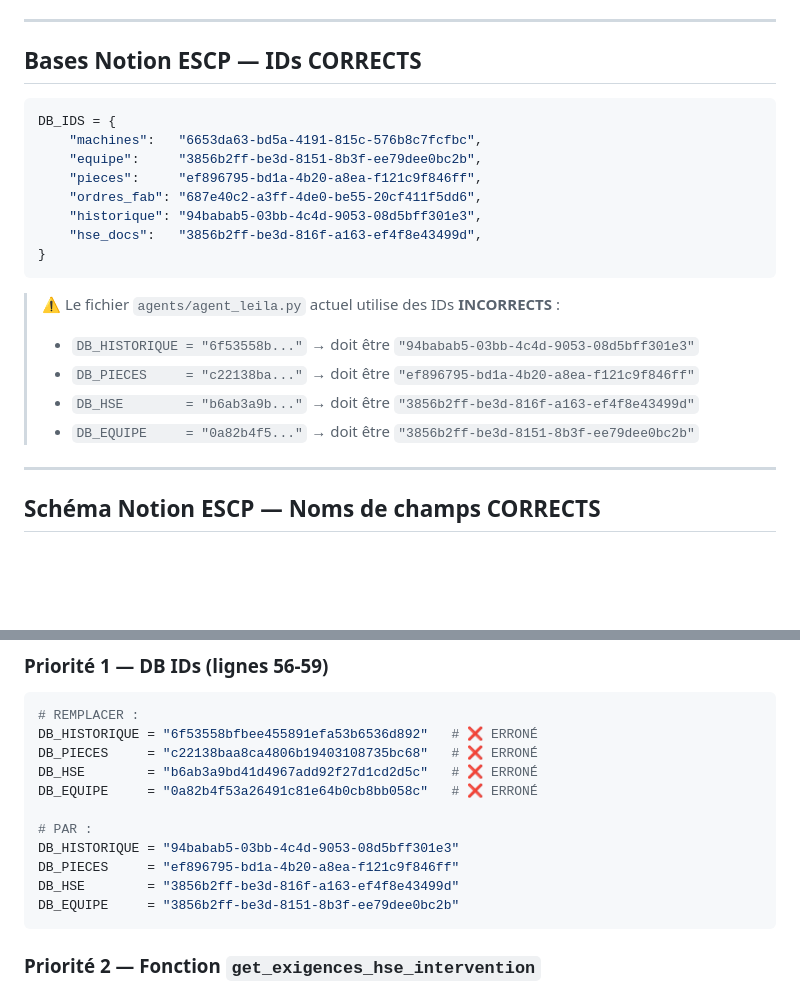
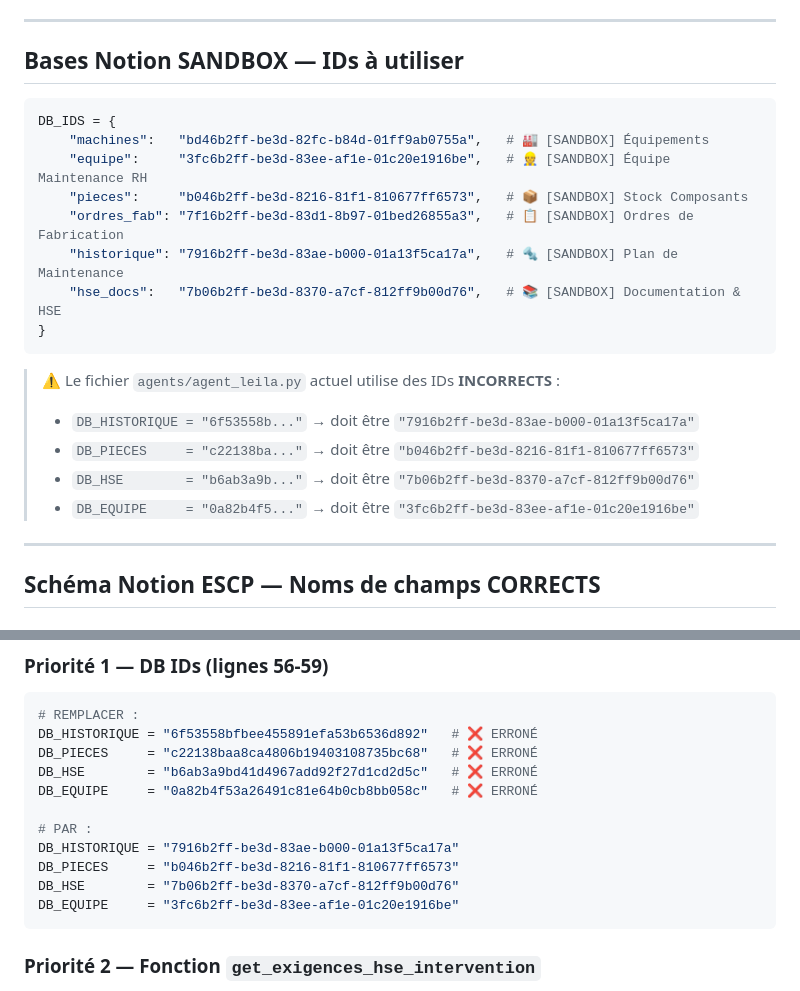
Before and after one commit to mohamedbenjid-afk/ResiliantFlowAI-sandbox, a Markdown page: BRIEFING_Leila.md, 2 parts joined by grey strips. GitHub-like rendering; blank space fills up the shorter version.

````diff
--- a/BRIEFING_Leila.md
+++ b/BRIEFING_Leila.md
@@ -56,24 +56,24 @@ c_temp, c_vib, c_pres, c_cur, c_rul, r_status, rul_pct = update_sensors()
 
 ---
 
-## Bases Notion ESCP — IDs CORRECTS
+## Bases Notion SANDBOX — IDs à utiliser
 
 ```python
 DB_IDS = {
-    "machines":   "6653da63-bd5a-4191-815c-576b8c7fcfbc",
-    "equipe":     "3856b2ff-be3d-8151-8b3f-ee79dee0bc2b",
-    "pieces":     "ef896795-bd1a-4b20-a8ea-f121c9f846ff",
-    "ordres_fab": "687e40c2-a3ff-4de0-be55-20cf411f5dd6",
-    "historique": "94babab5-03bb-4c4d-9053-08d5bff301e3",
-    "hse_docs":   "3856b2ff-be3d-816f-a163-ef4f8e43499d",
+    "machines":   "bd46b2ff-be3d-82fc-b84d-01ff9ab0755a",   # 🏭 [SANDBOX] Équipements
+    "equipe":     "3fc6b2ff-be3d-83ee-af1e-01c20e1916be",   # 👷 [SANDBOX] Équipe Maintenance RH
+    "pieces":     "b046b2ff-be3d-8216-81f1-810677ff6573",   # 📦 [SANDBOX] Stock Composants
+    "ordres_fab": "7f16b2ff-be3d-83d1-8b97-01bed26855a3",   # 📋 [SANDBOX] Ordres de Fabrication
+    "historique": "7916b2ff-be3d-83ae-b000-01a13f5ca17a",   # 🔩 [SANDBOX] Plan de Maintenance
+    "hse_docs":   "7b06b2ff-be3d-8370-a7cf-812ff9b00d76",   # 📚 [SANDBOX] Documentation & HSE
 }
 ```
 
 > ⚠️ Le fichier `agents/agent_leila.py` actuel utilise des IDs **INCORRECTS** :
-> - `DB_HISTORIQUE = "6f53558b..."` → doit être `"94babab5-03bb-4c4d-9053-08d5bff301e3"`
-> - `DB_PIECES     = "c22138ba..."` → doit être `"ef896795-bd1a-4b20-a8ea-f121c9f846ff"`
-> - `DB_HSE        = "b6ab3a9b..."` → doit être `"3856b2ff-be3d-816f-a163-ef4f8e43499d"`
-> - `DB_EQUIPE     = "0a82b4f5..."` → doit être `"3856b2ff-be3d-8151-8b3f-ee79dee0bc2b"`
+> - `DB_HISTORIQUE = "6f53558b..."` → doit être `"7916b2ff-be3d-83ae-b000-01a13f5ca17a"`
+> - `DB_PIECES     = "c22138ba..."` → doit être `"b046b2ff-be3d-8216-81f1-810677ff6573"`
+> - `DB_HSE        = "b6ab3a9b..."` → doit être `"7b06b2ff-be3d-8370-a7cf-812ff9b00d76"`
+> - `DB_EQUIPE     = "0a82b4f5..."` → doit être `"3fc6b2ff-be3d-83ee-af1e-01c20e1916be"`
 
 ---
 
@@ -257,10 +257,10 @@ DB_HSE        = "b6ab3a9bd41d4967add92f27d1cd2d5c"   # ❌ ERRONÉ
 DB_EQUIPE     = "0a82b4f53a26491c81e64b0cb8bb058c"   # ❌ ERRONÉ
 
 # PAR :
-DB_HISTORIQUE = "94babab5-03bb-4c4d-9053-08d5bff301e3"
-DB_PIECES     = "ef896795-bd1a-4b20-a8ea-f121c9f846ff"
-DB_HSE        = "3856b2ff-be3d-816f-a163-ef4f8e43499d"
-DB_EQUIPE     = "3856b2ff-be3d-8151-8b3f-ee79dee0bc2b"
+DB_HISTORIQUE = "7916b2ff-be3d-83ae-b000-01a13f5ca17a"
+DB_PIECES     = "b046b2ff-be3d-8216-81f1-810677ff6573"
+DB_HSE        = "7b06b2ff-be3d-8370-a7cf-812ff9b00d76"
+DB_EQUIPE     = "3fc6b2ff-be3d-83ee-af1e-01c20e1916be"
 ```
 
 ### Priorité 2 — Fonction `get_exigences_hse_intervention`
````
Also changed, not shown: BRIEFING_Antoine.md (+15 -15 lines), BRIEFING_Sophie.md (+7 -7 lines).
